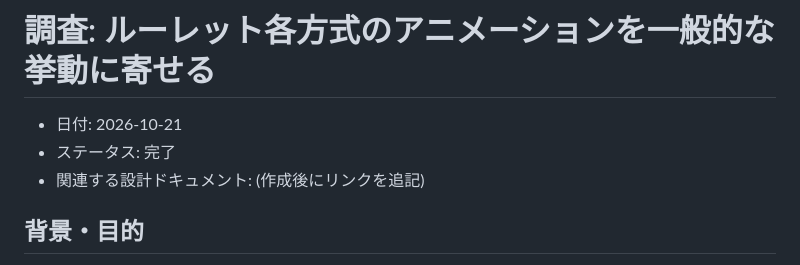
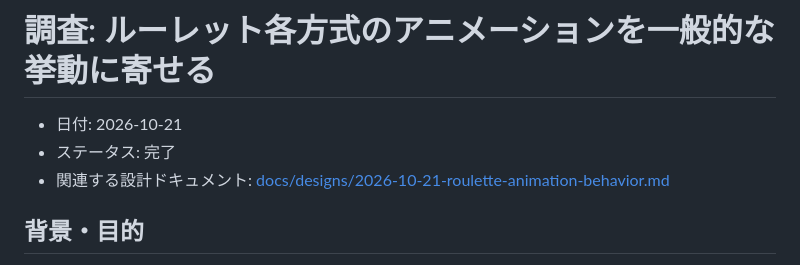
Before and after one commit to yt-glaceon/roulette, a Markdown page: docs/investigations/2026-10-21-roulette-animation-behavior.md, the part around the change. Rendered like a GitHub page.

```diff
--- a/docs/investigations/2026-10-21-roulette-animation-behavior.md
+++ b/docs/investigations/2026-10-21-roulette-animation-behavior.md
@@ -2,7 +2,7 @@
 
 - 日付: 2026-10-21
 - ステータス: 完了
-- 関連する設計ドキュメント: (作成後にリンクを追記)
+- 関連する設計ドキュメント: [docs/designs/2026-10-21-roulette-animation-behavior.md](../designs/2026-10-21-roulette-animation-behavior.md)
 
 ## 背景・目的
 
```
Also changed, not shown: docs/designs/2026-10-21-roulette-animation-behavior.md (+4 -3 lines).
